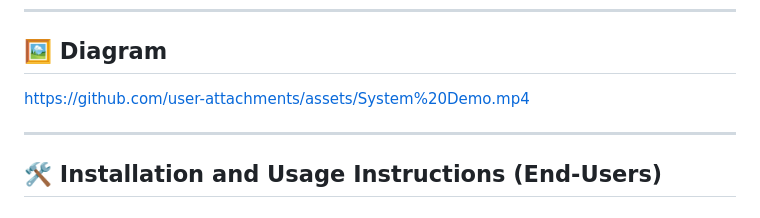
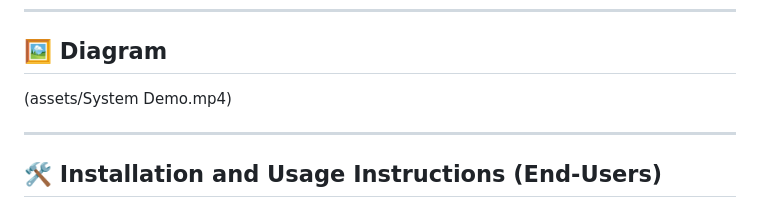
Before and after one commit to FarizUchiha/MindSpace, a Markdown page: README.md, the part around the change. Rendered like a GitHub page.

```diff
--- a/README.md
+++ b/README.md
@@ -62,7 +62,7 @@ MindSpace is a feature-rich mobile application developed using Flutter as part o
 
 
 
-https://github.com/user-attachments/assets/System%20Demo.mp4
+(assets/System Demo.mp4)
 
 
 
```
